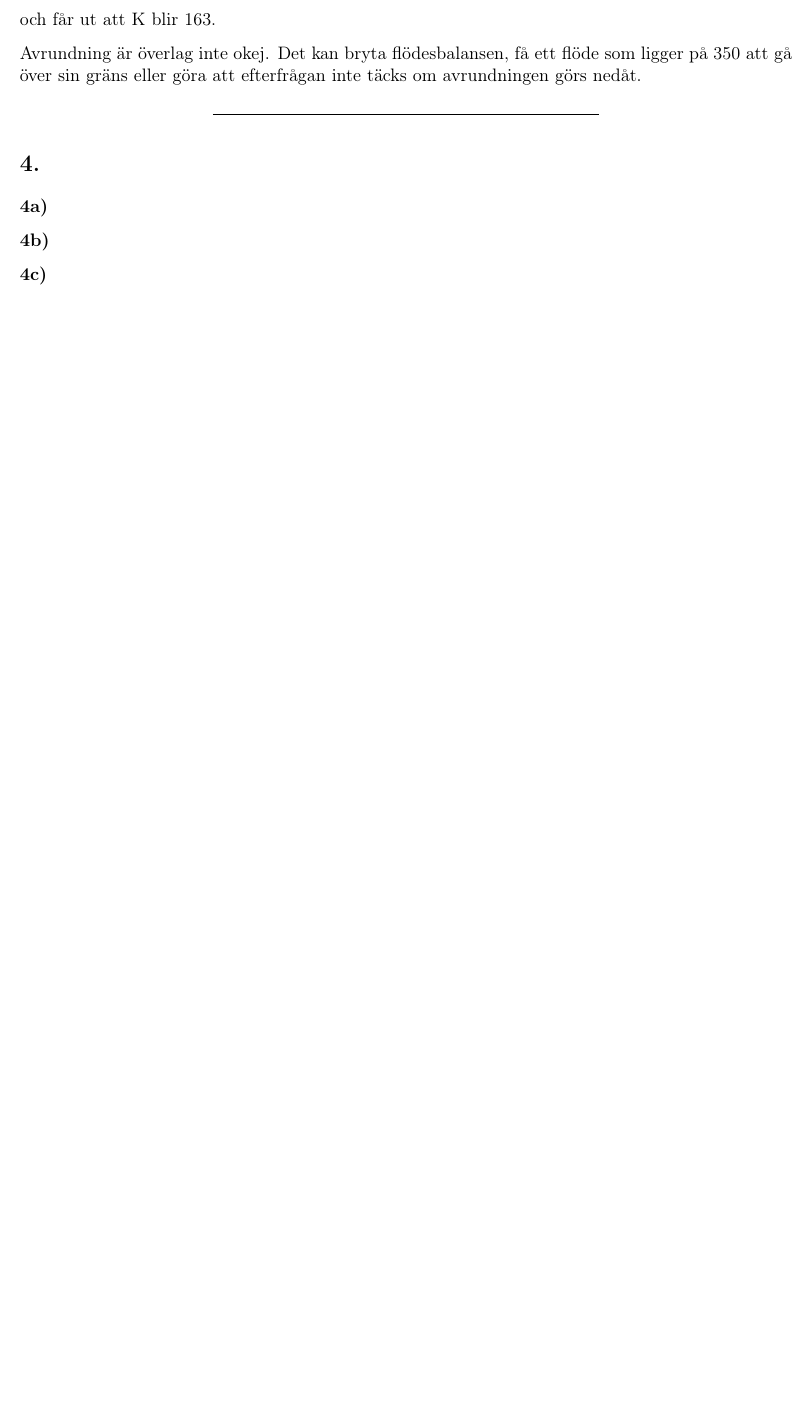
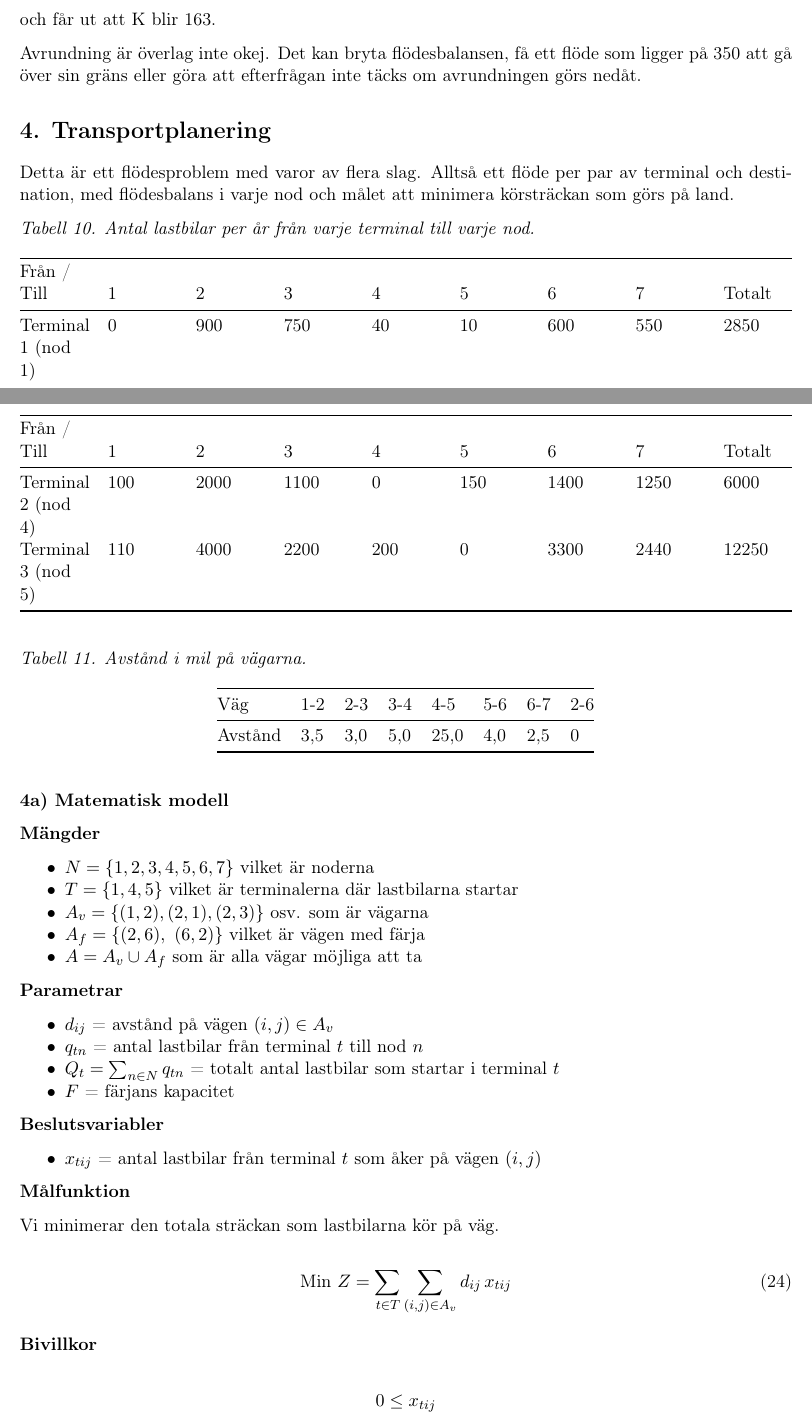
Before and after one commit to rikardehrenbage/logistik-labb, a LaTeX document (logistiklabb.tex): part of page 22 of 23 before the commit and two parts of pages 22 and 23 of 28 after it, the two joined at a grey line, cut so that both start at the same text, the shorter picture padded with empty space. Compiled offline with pdfLaTeX.

Commit message:
4c klarrrr

```diff
--- a/logistiklabb.tex
+++ b/logistiklabb.tex
@@ -1322,11 +1317,122 @@ och får ut att K blir 163.
 flöde som ligger på 350 att gå över sin gräns eller göra att efterfrågan
 inte täcks om avrundningen görs nedåt.
 
-    \begin{center}\rule{0.5\linewidth}{0.5pt}\end{center}
+    \section{4. Transportplanering}\label{transportplanering}
 
-\section{4.}\label{section}
+Detta är ett flödesproblem med varor av flera slag. Alltså ett flöde per
+par av terminal och destination, med flödesbalans i varje nod och målet
+att minimera körsträckan som görs på land.
 
-\subsubsection{4a)}\label{a}
+\emph{Tabell 10. Antal lastbilar per år från varje terminal till varje
+nod.}
+
+{\def\LTcaptype{none} % do not increment counter
+\begin{longtable}[]{@{}
+  >{\raggedright\arraybackslash}p{(\linewidth - 16\tabcolsep) * \real{0.1111}}
+  >{\raggedright\arraybackslash}p{(\linewidth - 16\tabcolsep) * \real{0.1111}}
+  >{\raggedright\arraybackslash}p{(\linewidth - 16\tabcolsep) * \real{0.1111}}
+  >{\raggedright\arraybackslash}p{(\linewidth - 16\tabcolsep) * \real{0.1111}}
+  >{\raggedright\arraybackslash}p{(\linewidth - 16\tabcolsep) * \real{0.1111}}
+  >{\raggedright\arraybackslash}p{(\linewidth - 16\tabcolsep) * \real{0.1111}}
+  >{\raggedright\arraybackslash}p{(\linewidth - 16\tabcolsep) * \real{0.1111}}
+  >{\raggedright\arraybackslash}p{(\linewidth - 16\tabcolsep) * \real{0.1111}}
+  >{\raggedright\arraybackslash}p{(\linewidth - 16\tabcolsep) * \real{0.1111}}@{}}
+\toprule\noalign{}
+\begin{minipage}[b]{\linewidth}\raggedright
+Från / Till
+\end{minipage} & \begin{minipage}[b]{\linewidth}\raggedright
+1
+\end{minipage} & \begin{minipage}[b]{\linewidth}\raggedright
+2
+\end{minipage} & \begin{minipage}[b]{\linewidth}\raggedright
+3
+\end{minipage} & \begin{minipage}[b]{\linewidth}\raggedright
+4
+\end{minipage} & \begin{minipage}[b]{\linewidth}\raggedright
+5
+\end{minipage} & \begin{minipage}[b]{\linewidth}\raggedright
+6
+\end{minipage} & \begin{minipage}[b]{\linewidth}\raggedright
+7
+\end{minipage} & \begin{minipage}[b]{\linewidth}\raggedright
+Totalt
+\end{minipage} \\
+\midrule\noalign{}
+\endhead
+\bottomrule\noalign{}
+\endlastfoot
+Terminal 1 (nod 1) & 0 & 900 & 750 & 40 & 10 & 600 & 550 & 2850 \\
+Terminal 2 (nod 4) & 100 & 2000 & 1100 & 0 & 150 & 1400 & 1250 & 6000 \\
+Terminal 3 (nod 5) & 110 & 4000 & 2200 & 200 & 0 & 3300 & 2440 &
+12250 \\
+\end{longtable}
+}
+
+\emph{Tabell 11. Avstånd i mil på vägarna.}
+
+{\def\LTcaptype{none} % do not increment counter
+\begin{longtable}[]{@{}llllllll@{}}
+\toprule\noalign{}
+Väg & 1-2 & 2-3 & 3-4 & 4-5 & 5-6 & 6-7 & 2-6 \\
+\midrule\noalign{}
+\endhead
+\bottomrule\noalign{}
+\endlastfoot
+Avstånd & 3,5 & 3,0 & 5,0 & 25,0 & 4,0 & 2,5 & 0 \\
+\end{longtable}
+}
+
+\subsubsection{4a) Matematisk modell}\label{a-matematisk-modell}
+
+\textbf{Mängder}
+
+\begin{itemize}
+\tightlist
+\item
+  \(N = \{1, 2, 3, 4, 5, 6, 7\}\) vilket är noderna
+\item
+  \(T = \{1, 4, 5\}\) vilket är terminalerna där lastbilarna startar
+\item
+  \(A_v = \{(1,2), (2,1), (2,3)\}\) osv. som är vägarna
+\item
+  \(A_f = \{(2,6),\ (6,2)\}\) vilket är vägen med färja
+\item
+  \(A = A_v \cup A_f\) som är alla vägar möjliga att ta
+\end{itemize}
+
+\textbf{Parametrar}
+
+\begin{itemize}
+\tightlist
+\item
+  \(d_{ij}\) = avstånd på vägen \((i,j) \in A_v\)
+\item
+  \(q_{tn}\) = antal lastbilar från terminal \(t\) till nod \(n\)
+\item
+  \(Q_t = \sum_{n \in N} q_{tn}\) = totalt antal lastbilar som startar i
+  terminal \(t\)
+\item
+  \(F\) = färjans kapacitet
+\end{itemize}
+
+\textbf{Beslutsvariabler}
+
+\begin{itemize}
+\tightlist
+\item
+  \(x_{tij}\) = antal lastbilar från terminal \(t\) som åker på vägen
+  \((i,j)\)
+\end{itemize}
+
+\textbf{Målfunktion}
+
+Vi minimerar den totala sträckan som lastbilarna kör på väg.
+
+\[\text{Min } Z = \sum_{t \in T} \sum_{(i,j) \in A_v} d_{ij}\, x_{tij} \tag{24}\]
+
+\textbf{Bivillkor}
+
+\[0 \leq x_{tij} \]
 
 \subsubsection{4b)}\label{b}
 
@@ -1332,0 +1445 @@ inte täcks om avrundningen görs nedåt.
+\end{figure}
@@ -1333,3 +1463,2 @@ inte täcks om avrundningen görs nedåt.
 \subsubsection{4c)}\label{c}
 
-\subsubsection{4d)}\label{d}
```
Also changed, not shown: logistiklabb.pdf, logistiklabb_files/bild19.png (added), logistiklabb_files/bild20.png (added), logistiklabb_files/image-2.png, logistiklabb_files/image-3.png (added), logistiklabb_files/image.png, logistiklabb.tex (88 more changed lines), 8 other files.
